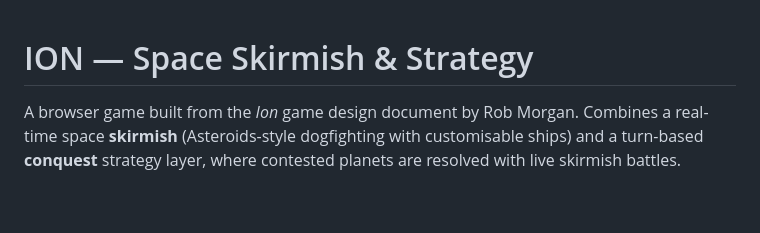
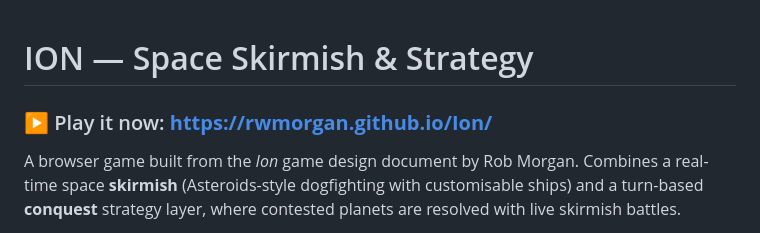
Before and after one commit to rwmorgan/Ion, a Markdown page: README.md, the part around the change. Drawn GitHub-style; blank space fills up the shorter version.

Commit message:
Add live Play link to README

```diff
--- a/README.md
+++ b/README.md
@@ -1,4 +1,6 @@
 # ION — Space Skirmish & Strategy
+
+### ▶ Play it now: **https://rwmorgan.github.io/Ion/**
 
 A browser game built from the *Ion* game design document by Rob Morgan. Combines a
 real-time space **skirmish** (Asteroids-style dogfighting with customisable ships) and a
```
